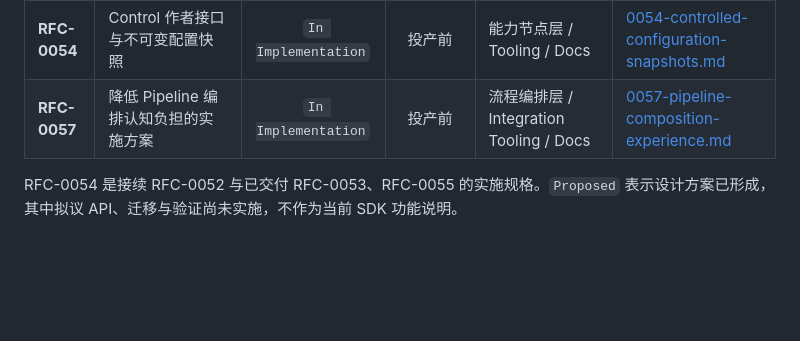
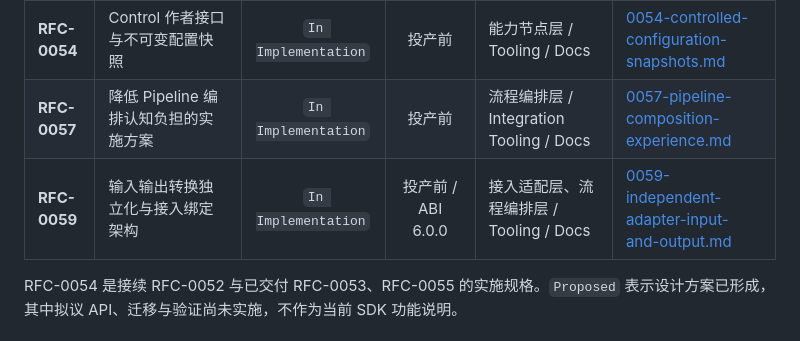
Before and after one commit to chamsechan/LLM-EdgeFlow, a Markdown page: doc/rfcs/README.md, the part around the change. Rendered like a GitHub page; blank space fills up the shorter version.

Commit message:
docs(rfc): register RFC-0059 for independent adapter input and output

```diff
--- a/doc/rfcs/README.md
+++ b/doc/rfcs/README.md
@@ -25,6 +25,7 @@
 | **RFC-0052** | 面向基础 C++ 开发者的 Node 作者接口重构 | `In Implementation` | 投产前 / Catalog v3 | 流程编排层、能力节点层 / Tooling / Docs | [0052-function-oriented-node-authoring.md](0052-function-oriented-node-authoring.md) |
 | **RFC-0054** | Control 作者接口与不可变配置快照 | `In Implementation` | 投产前 | 能力节点层 / Tooling / Docs | [0054-controlled-configuration-snapshots.md](0054-controlled-configuration-snapshots.md) |
 | **RFC-0057** | 降低 Pipeline 编排认知负担的实施方案 | `In Implementation` | 投产前 | 流程编排层 / Integration Tooling / Docs | [0057-pipeline-composition-experience.md](0057-pipeline-composition-experience.md) |
+| **RFC-0059** | 输入输出转换独立化与接入绑定架构 | `In Implementation` | 投产前 / ABI 6.0.0 | 接入适配层、流程编排层 / Tooling / Docs | [0059-independent-adapter-input-and-output.md](0059-independent-adapter-input-and-output.md) |
 
 RFC-0054 是接续 RFC-0052 与已交付 RFC-0053、RFC-0055 的实施规格。`Proposed` 表示设计方案已形成，其中拟议 API、迁移与验证尚未实施，不作为当前 SDK 功能说明。
 
```
Also changed, not shown: doc/rfcs/0059-independent-adapter-input-and-output.md (added, +65 -0 lines).
